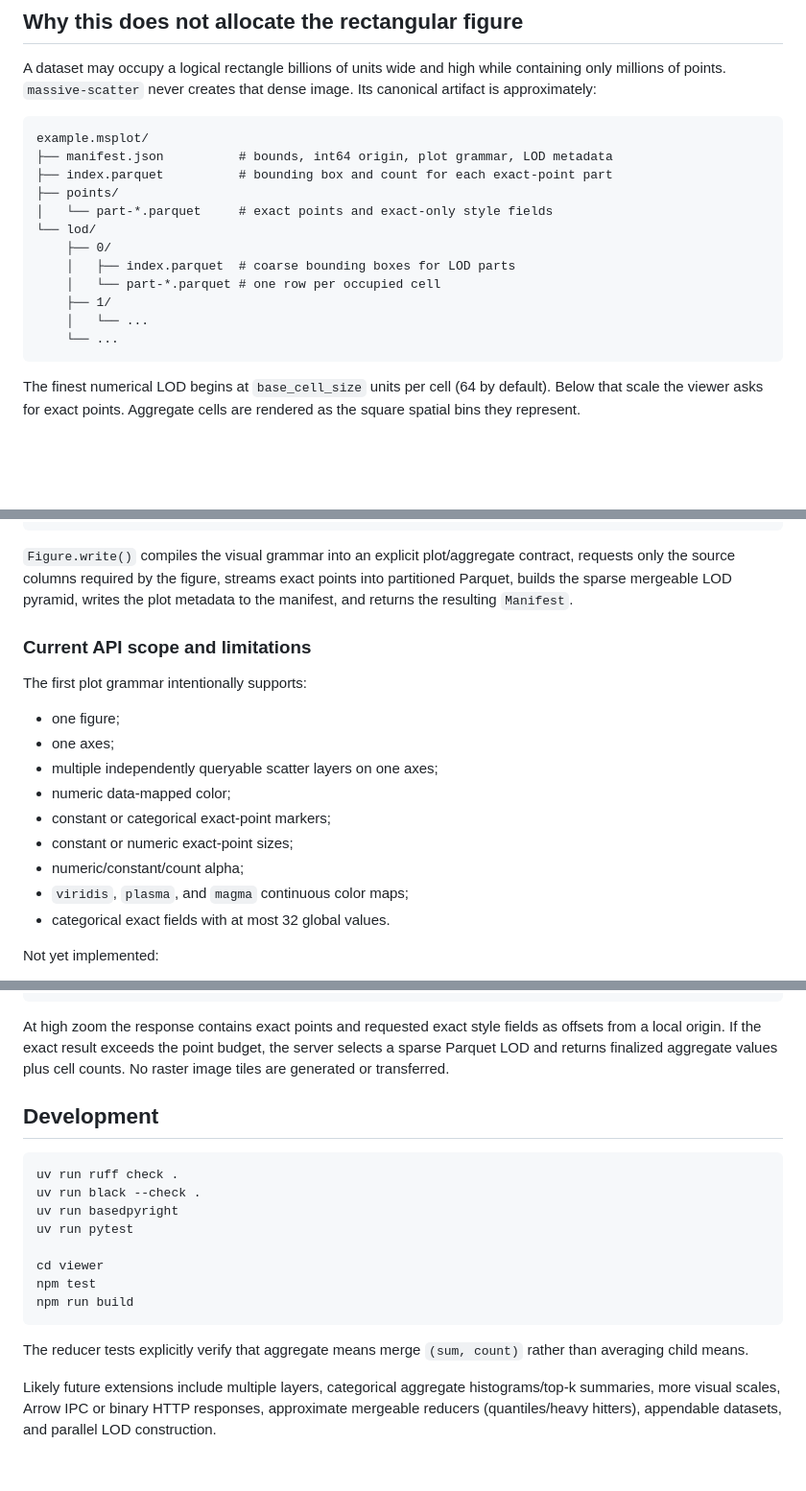
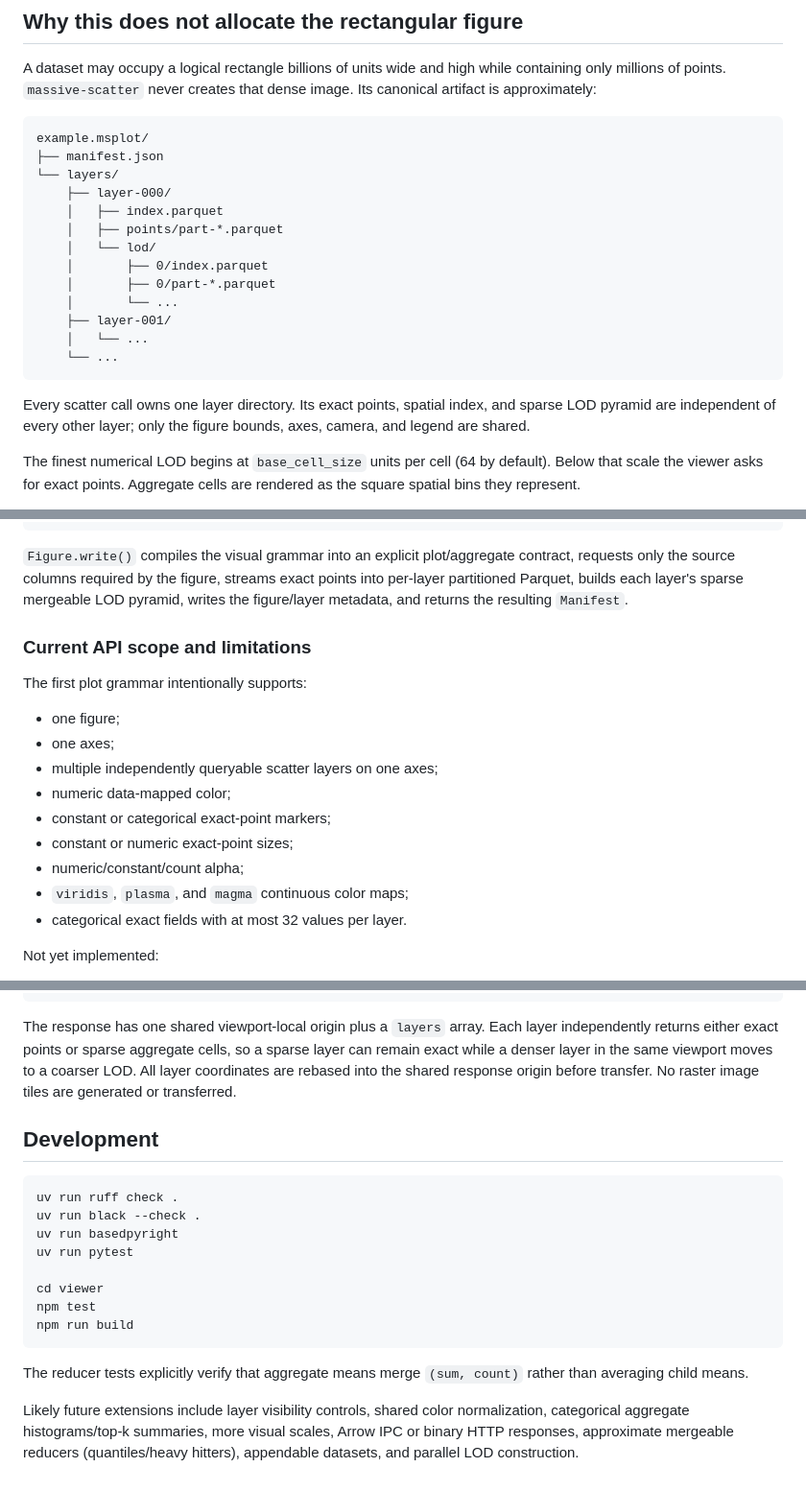
Before and after one commit to natelastname/massive-scatter, a Markdown page: README.md, 3 parts joined by grey strips. Shown at 96% size. Drawn GitHub-style; blank space fills up the shorter version.

Commit message:
Finalize multilayer audit: README.md

````diff
--- a/README.md
+++ b/README.md
@@ -27,18 +27,23 @@ image. Its canonical artifact is approximately:
 
 ```text
 example.msplot/
-├── manifest.json          # bounds, int64 origin, plot grammar, LOD metadata
-├── index.parquet          # bounding box and count for each exact-point part
-├── points/
-│   └── part-*.parquet     # exact points and exact-only style fields
-└── lod/
-    ├── 0/
-    │   ├── index.parquet  # coarse bounding boxes for LOD parts
-    │   └── part-*.parquet # one row per occupied cell
-    ├── 1/
+├── manifest.json
+└── layers/
+    ├── layer-000/
+    │   ├── index.parquet
+    │   ├── points/part-*.parquet
+    │   └── lod/
+    │       ├── 0/index.parquet
+    │       ├── 0/part-*.parquet
+    │       └── ...
+    ├── layer-001/
     │   └── ...
     └── ...
 ```
+
+Every scatter call owns one layer directory. Its exact points, spatial index,
+and sparse LOD pyramid are independent of every other layer; only the figure
+bounds, axes, camera, and legend are shared.
 
 The finest numerical LOD begins at `base_cell_size` units per cell (64 by
 default). Below that scale the viewer asks for exact points. Aggregate cells are
@@ -435,8 +442,9 @@ manifest = fig.write(
 
 `Figure.write()` compiles the visual grammar into an explicit plot/aggregate
 contract, requests only the source columns required by the figure, streams exact
-points into partitioned Parquet, builds the sparse mergeable LOD pyramid, writes
-the plot metadata to the manifest, and returns the resulting `Manifest`.
+points into per-layer partitioned Parquet, builds each layer's sparse mergeable
+LOD pyramid, writes the figure/layer metadata, and returns the resulting
+`Manifest`.
 
 ### Current API scope and limitations
 
@@ -450,7 +458,7 @@ The first plot grammar intentionally supports:
 - constant or numeric exact-point sizes;
 - numeric/constant/count alpha;
 - `viridis`, `plasma`, and `magma` continuous color maps;
-- categorical exact fields with at most 32 global values.
+- categorical exact fields with at most 32 values per layer.
 
 Not yet implemented:
 
@@ -562,10 +570,11 @@ segmented/BigInt camera state, not merely a different storage type.
 }
 ```
 
-At high zoom the response contains exact points and requested exact style fields
-as offsets from a local origin. If the exact result exceeds the point budget,
-the server selects a sparse Parquet LOD and returns finalized aggregate values
-plus cell counts. No raster image tiles are generated or transferred.
+The response has one shared viewport-local origin plus a `layers` array. Each
+layer independently returns either exact points or sparse aggregate cells, so a
+sparse layer can remain exact while a denser layer in the same viewport moves to
+a coarser LOD. All layer coordinates are rebased into the shared response origin
+before transfer. No raster image tiles are generated or transferred.
 
 ## Development
 
@@ -583,7 +592,8 @@ npm run build
 The reducer tests explicitly verify that aggregate means merge `(sum, count)`
 rather than averaging child means.
 
-Likely future extensions include multiple layers, categorical aggregate
+Likely future extensions include layer visibility controls, shared color
+normalization, categorical aggregate
 histograms/top-k summaries, more visual scales, Arrow IPC or binary HTTP
 responses, approximate mergeable reducers (quantiles/heavy hitters), appendable
 datasets, and parallel LOD construction.
````
Also changed, not shown: other parts of README.md (+5 -3 lines).
